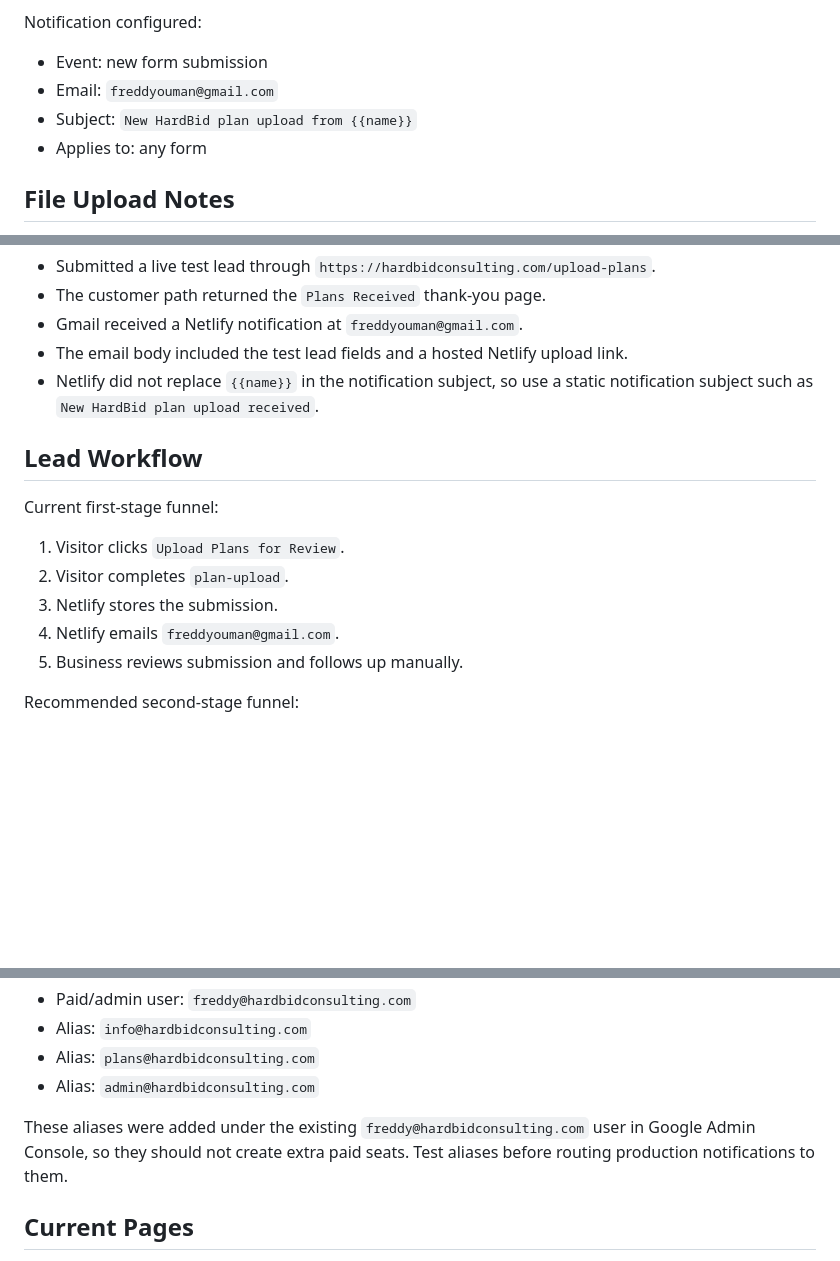
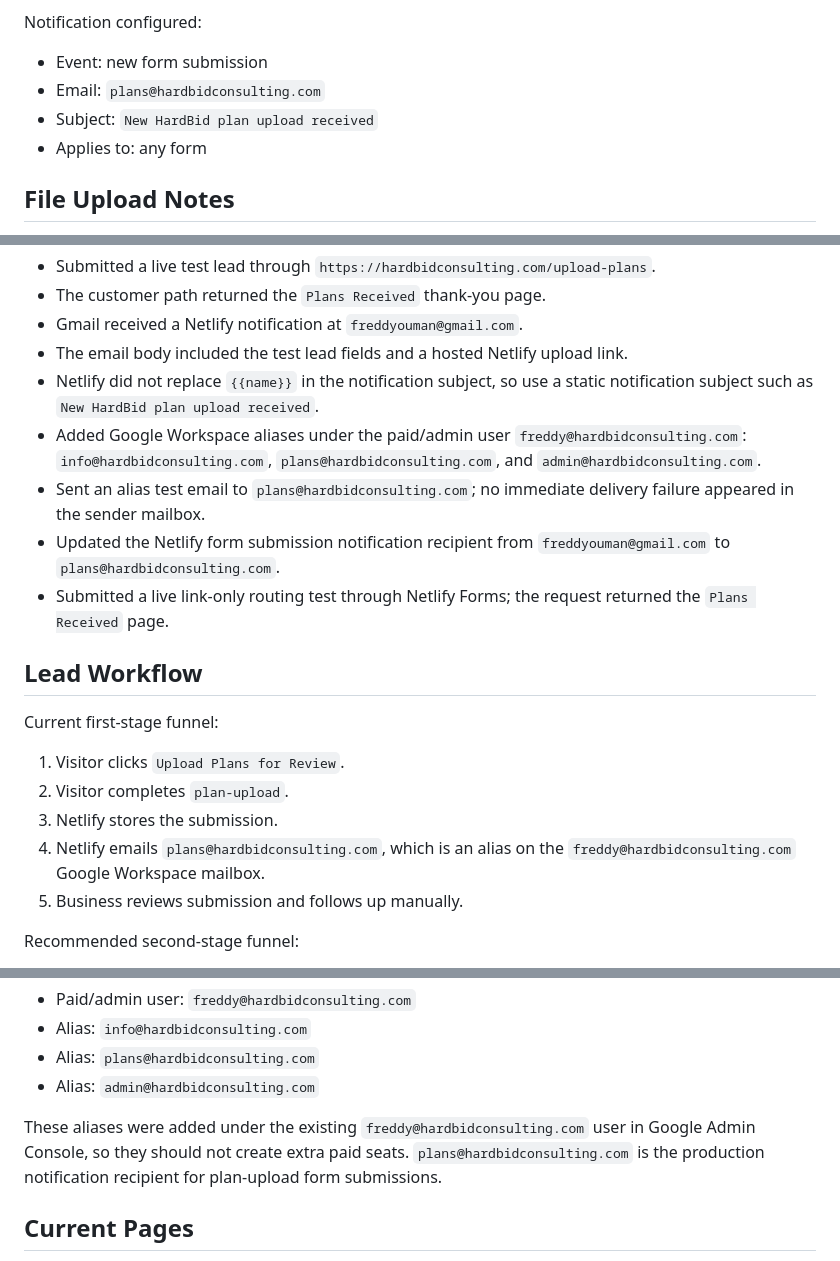
Before and after one commit to freddyouman/hardbid-website, a Markdown page: DEPLOYMENT_RUNBOOK.md, 3 parts joined by grey strips. GitHub-like rendering; blank space fills up the shorter version.

Commit message:
Document business email notification routing

```diff
--- a/DEPLOYMENT_RUNBOOK.md
+++ b/DEPLOYMENT_RUNBOOK.md
@@ -119,8 +119,8 @@ Netlify status confirmed:
 Notification configured:
 
 - Event: new form submission
-- Email: `freddyouman@gmail.com`
-- Subject: `New HardBid plan upload from {{name}}`
+- Email: `plans@hardbidconsulting.com`
+- Subject: `New HardBid plan upload received`
 - Applies to: any form
 
 ## File Upload Notes
@@ -144,6 +144,10 @@ July 9, 2026:
 - Gmail received a Netlify notification at `freddyouman@gmail.com`.
 - The email body included the test lead fields and a hosted Netlify upload link.
 - Netlify did not replace `{{name}}` in the notification subject, so use a static notification subject such as `New HardBid plan upload received`.
+- Added Google Workspace aliases under the paid/admin user `freddy@hardbidconsulting.com`: `info@hardbidconsulting.com`, `plans@hardbidconsulting.com`, and `admin@hardbidconsulting.com`.
+- Sent an alias test email to `plans@hardbidconsulting.com`; no immediate delivery failure appeared in the sender mailbox.
+- Updated the Netlify form submission notification recipient from `freddyouman@gmail.com` to `plans@hardbidconsulting.com`.
+- Submitted a live link-only routing test through Netlify Forms; the request returned the `Plans Received` page.
 
 ## Lead Workflow
 
@@ -152,7 +156,7 @@ Current first-stage funnel:
 1. Visitor clicks `Upload Plans for Review`.
 2. Visitor completes `plan-upload`.
 3. Netlify stores the submission.
-4. Netlify emails `freddyouman@gmail.com`.
+4. Netlify emails `plans@hardbidconsulting.com`, which is an alias on the `freddy@hardbidconsulting.com` Google Workspace mailbox.
 5. Business reviews submission and follows up manually.
 
 Recommended second-stage funnel:
@@ -182,7 +186,7 @@ Current Google Workspace user setup:
 - Alias: `plans@hardbidconsulting.com`
 - Alias: `admin@hardbidconsulting.com`
 
-These aliases were added under the existing `freddy@hardbidconsulting.com` user in Google Admin Console, so they should not create extra paid seats. Test aliases before routing production notifications to them.
+These aliases were added under the existing `freddy@hardbidconsulting.com` user in Google Admin Console, so they should not create extra paid seats. `plans@hardbidconsulting.com` is the production notification recipient for plan-upload form submissions.
 
 ## Current Pages
 
```
